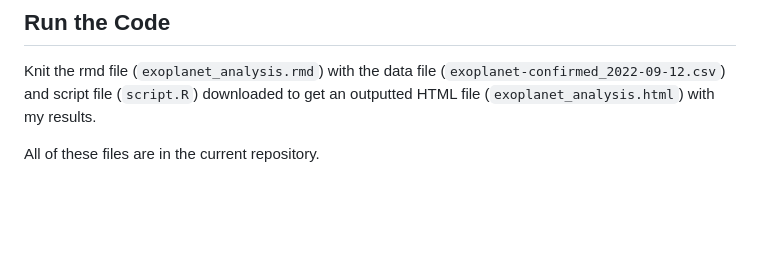
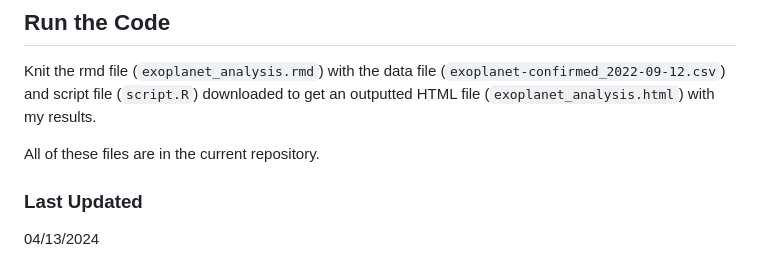
Before and after one commit to adityakmehrotra/Analyzing-Exoplanets, a Markdown page: README.md, the part around the change. GitHub-like rendering; blank space fills up the shorter version.

```diff
--- a/README.md
+++ b/README.md
@@ -94,3 +94,6 @@ The variables we will be working with are defined below. If you want more detail
 Knit the rmd file (`exoplanet_analysis.rmd`) with the data file (`exoplanet-confirmed_2022-09-12.csv`) and script file (`script.R`) downloaded to get an outputted HTML file (`exoplanet_analysis.html`) with my results.
 
 All of these files are in the current repository.
+
+### Last Updated
+04/13/2024
```
